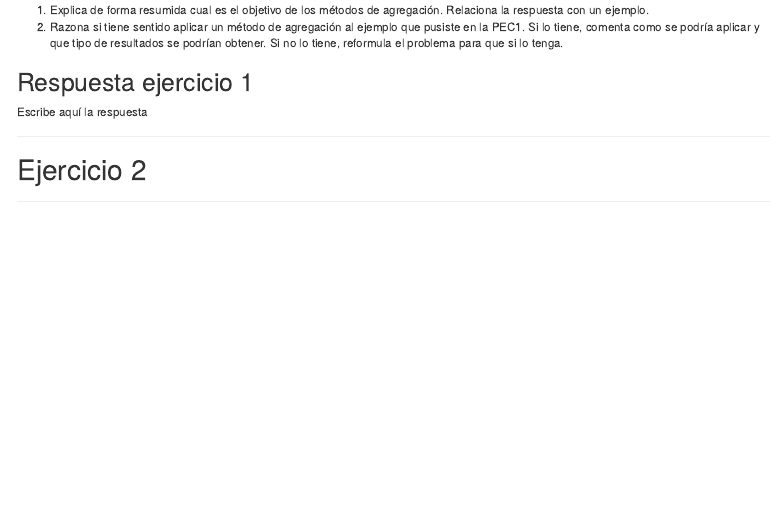
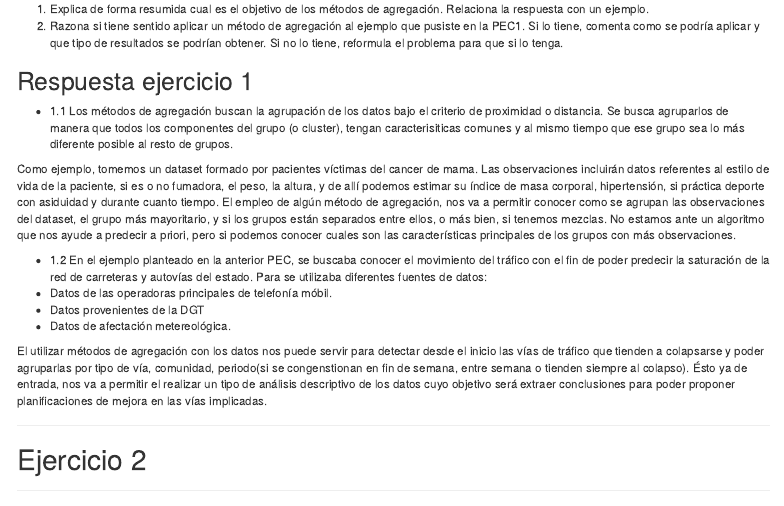
Before and after one commit to chus73/MetodosDeAgregacion, an R Markdown document (jes_glez-PEC2.Rmd): the page in a window 1100 px wide, from 1220 px down before the commit and from 1240 px down after it, so that both start at the same text. Rendered offline with R 4.5, knitr and Pandoc, with nearby package versions; code that draws random numbers runs with fixed seeds of ours.

Commit message:
Update jes_glez-PEC2.Rmd
Añadido ejercicio 1

```diff
--- a/jes_glez-PEC2.Rmd
+++ b/jes_glez-PEC2.Rmd
@@ -96,7 +97,16 @@ Deberéis, además, adjuntar los ficheros originales cuando las obras utilizadas
 
 ## Respuesta ejercicio 1
 
-Escribe aquí la respuesta
+* 1.1 Los métodos de agregación buscan la agrupación de los datos bajo el criterio de proximidad o distancia. Se busca agruparlos de manera que todos los componentes del grupo (o cluster), tengan caracterisiticas comunes y al mismo tiempo que ese grupo sea lo más diferente posible al resto de grupos.
+
+Como ejemplo, tomemos un dataset formado por pacientes víctimas del cancer de mama. Las observaciones incluirán datos referentes al estilo de vida de la paciente, si es o no fumadora, el peso, la altura, y de allí podemos estimar su índice de masa corporal, hipertensión, si práctica deporte con asiduidad y durante cuanto tiempo. El empleo de algún método de agregación, nos va a permitir conocer como se agrupan las observaciones del dataset, el grupo más mayoritario, y si los grupos están separados entre ellos, o más bien, si tenemos mezclas. No estamos ante un algoritmo que nos ayude a predecir a priori, pero si podemos conocer cuales son las características principales de los grupos con más observaciones.
+
+* 1.2 En el ejemplo planteado en la anterior PEC, se buscaba conocer el movimiento del tráfico con el fin de poder predecir la saturación de la red de carreteras y autovías del estado. Para se utilizaba diferentes fuentes de datos:
+ - Datos de las operadoras principales de telefonía móbil.
+ - Datos provenientes de la DGT
+ - Datos de afectación metereológica.
+
+  El utilizar métodos de agregación con los datos nos puede servir para detectar desde el inicio las vías de tráfico que tienden a colapsarse y poder agruparlas por tipo de vía, comunidad, periodo(si se congenstionan en fin de semana, entre semana o tienden siempre al colapso). Ésto ya de entrada, nos va a permitir el  realizar un tipo de análisis descriptivo de los datos cuyo objetivo será extraer conclusiones para poder proponer planificaciones de mejora en las vías implicadas.
 
 ------------------------------------------------------------------------
 
```
Also changed, not shown: jes_glez-PEC2.Rmd (1 more changed lines).
